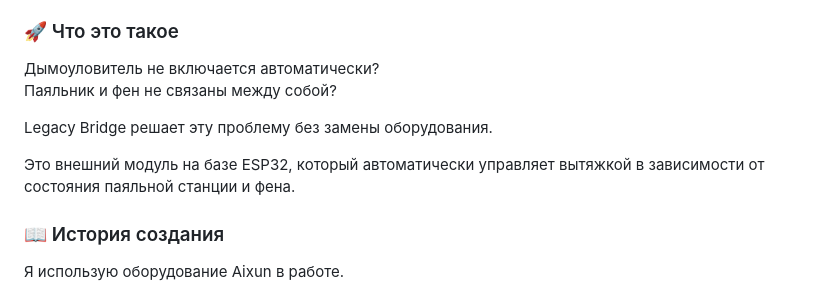
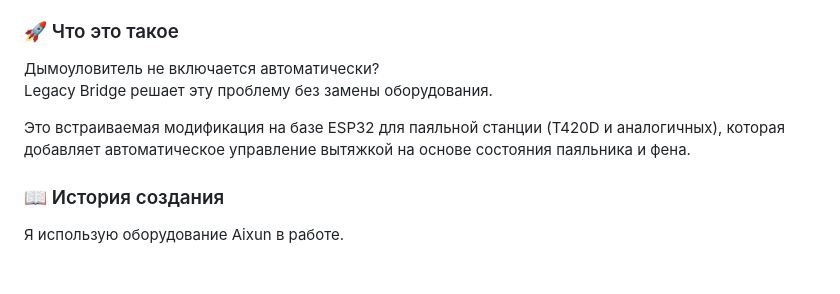
Before and after one commit to Serjio193/legacy-bridge, a Markdown page: README.md, the part around the change. GitHub-like rendering; blank space fills up the shorter version.

Commit message:
readme: refine ru intro wording

```diff
--- a/README.md
+++ b/README.md
@@ -15,11 +15,9 @@
 ### 🚀 Что это такое
 
 Дымоуловитель не включается автоматически?
-Паяльник и фен не связаны между собой?
-
 Legacy Bridge решает эту проблему без замены оборудования.
 
-Это внешний модуль на базе ESP32, который автоматически управляет вытяжкой в зависимости от состояния паяльной станции и фена.
+Это встраиваемая модификация на базе ESP32 для паяльной станции (T420D и аналогичных), которая добавляет автоматическое управление вытяжкой на основе состояния паяльника и фена.
 
 ### 📖 История создания
 
```
